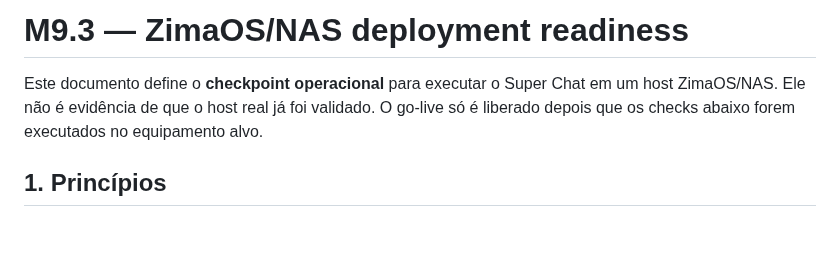
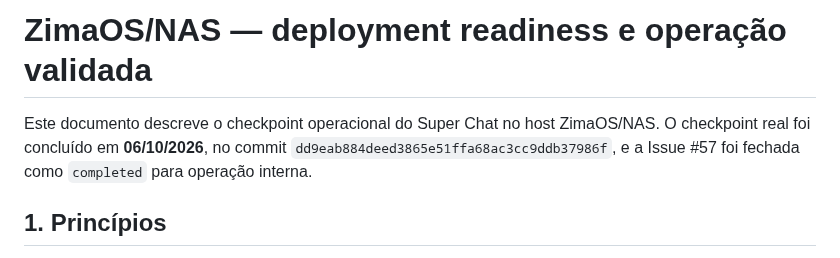
Before and after one commit to douglassnake/douglassnake-super-chat, a Markdown page: docs/ZIMAOS_SELF_HOSTED.md, the part around one of its changes. Drawn GitHub-style; blank space fills up the shorter version.

```diff
--- a/docs/ZIMAOS_SELF_HOSTED.md
+++ b/docs/ZIMAOS_SELF_HOSTED.md
@@ -1,6 +1,6 @@
-# M9.3 — ZimaOS/NAS deployment readiness
+# ZimaOS/NAS — deployment readiness e operação validada
 
-Este documento define o **checkpoint operacional** para executar o Super Chat em um host ZimaOS/NAS. Ele não é evidência de que o host real já foi validado. O go-live só é liberado depois que os checks abaixo forem executados no equipamento alvo.
+Este documento descreve o checkpoint operacional do Super Chat no host ZimaOS/NAS. O checkpoint real foi concluído em **06/10/2026**, no commit `dd9eab884deed3865e51ffa68ac3cc9ddb37986f`, e a Issue #57 foi fechada como `completed` para operação interna.
 
 ## 1. Princípios
 
```
Also changed, not shown: other parts of docs/ZIMAOS_SELF_HOSTED.md (+29 -22 lines).
